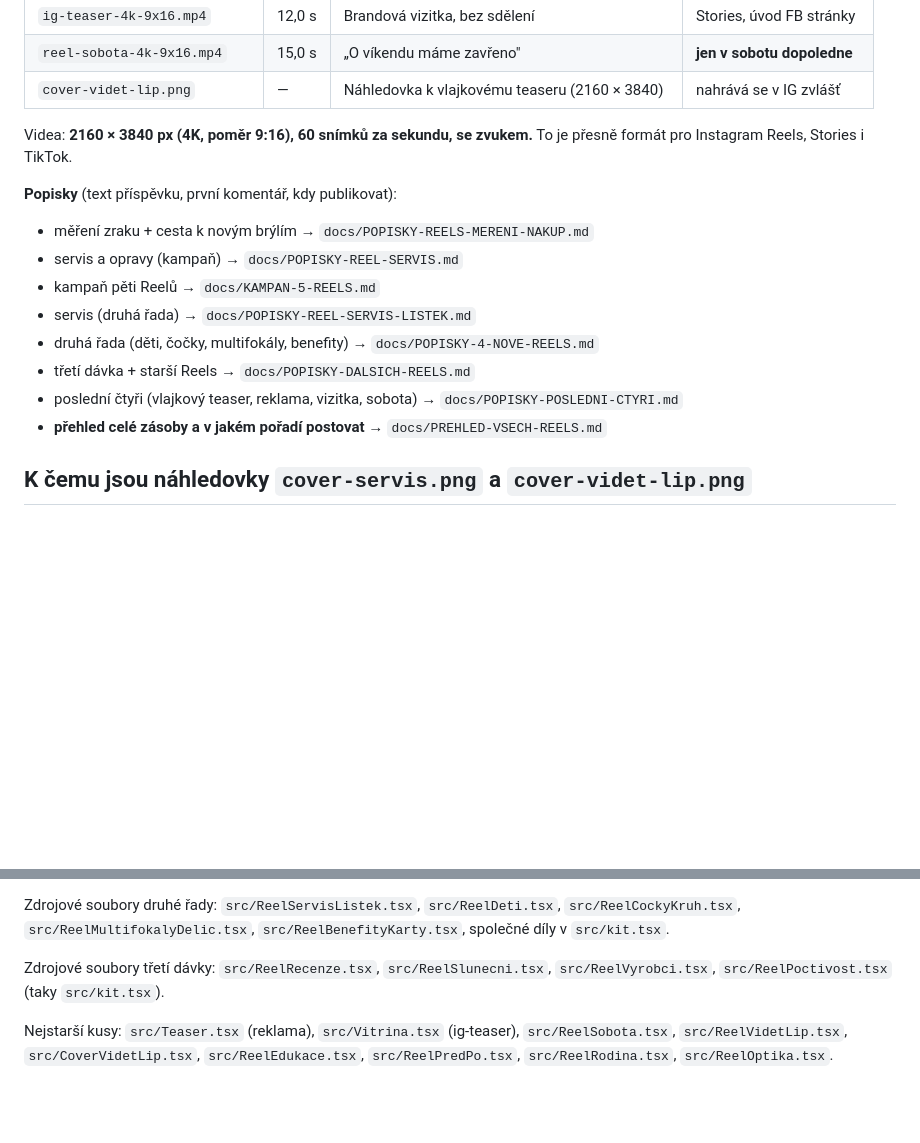
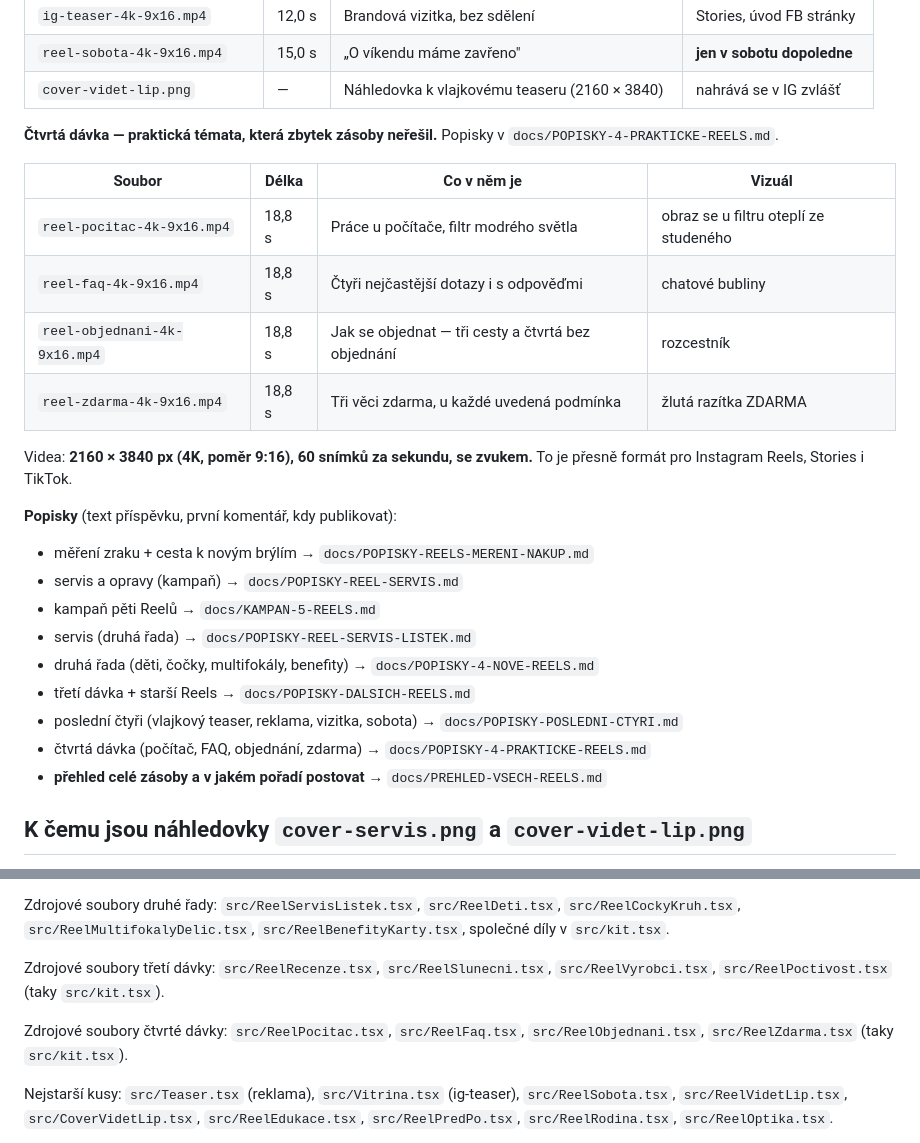
Before and after one commit to Dawe583/OptikDvorak, a Markdown page: promo-video/hotove/README.md, 2 parts joined by grey strips. GitHub-like rendering; blank space fills up the shorter version.

```diff
--- a/promo-video/hotove/README.md
+++ b/promo-video/hotove/README.md
@@ -73,6 +73,17 @@ a k čemu se hodí: `docs/POPISKY-POSLEDNI-CTYRI.md`.
 | `reel-sobota-4k-9x16.mp4` | 15,0 s | „O víkendu máme zavřeno" | **jen v sobotu dopoledne** |
 | `cover-videt-lip.png` | — | Náhledovka k vlajkovému teaseru (2160 × 3840) | nahrává se v IG zvlášť |
 
+
+**Čtvrtá dávka — praktická témata, která zbytek zásoby neřešil.** Popisky
+v `docs/POPISKY-4-PRAKTICKE-REELS.md`.
+
+| Soubor | Délka | Co v něm je | Vizuál |
+| --- | --- | --- | --- |
+| `reel-pocitac-4k-9x16.mp4` | 18,8 s | Práce u počítače, filtr modrého světla | obraz se u filtru oteplí ze studeného |
+| `reel-faq-4k-9x16.mp4` | 18,8 s | Čtyři nejčastější dotazy i s odpověďmi | chatové bubliny |
+| `reel-objednani-4k-9x16.mp4` | 18,8 s | Jak se objednat — tři cesty a čtvrtá bez objednání | rozcestník |
+| `reel-zdarma-4k-9x16.mp4` | 18,8 s | Tři věci zdarma, u každé uvedená podmínka | žlutá razítka ZDARMA |
+
 Videa: **2160 × 3840 px (4K, poměr 9:16), 60 snímků za sekundu, se zvukem.**
 To je přesně formát pro Instagram Reels, Stories i TikTok.
 
@@ -85,6 +96,7 @@ To je přesně formát pro Instagram Reels, Stories i TikTok.
 - druhá řada (děti, čočky, multifokály, benefity) → `docs/POPISKY-4-NOVE-REELS.md`
 - třetí dávka + starší Reels → `docs/POPISKY-DALSICH-REELS.md`
 - poslední čtyři (vlajkový teaser, reklama, vizitka, sobota) → `docs/POPISKY-POSLEDNI-CTYRI.md`
+- čtvrtá dávka (počítač, FAQ, objednání, zdarma) → `docs/POPISKY-4-PRAKTICKE-REELS.md`
 - **přehled celé zásoby a v jakém pořadí postovat** → `docs/PREHLED-VSECH-REELS.md`
 
 ## K čemu jsou náhledovky `cover-servis.png` a `cover-videt-lip.png`
@@ -136,6 +148,9 @@ Zdrojové soubory druhé řady: `src/ReelServisListek.tsx`, `src/ReelDeti.tsx`,
 Zdrojové soubory třetí dávky: `src/ReelRecenze.tsx`, `src/ReelSlunecni.tsx`,
 `src/ReelVyrobci.tsx`, `src/ReelPoctivost.tsx` (taky `src/kit.tsx`).
 
+Zdrojové soubory čtvrté dávky: `src/ReelPocitac.tsx`, `src/ReelFaq.tsx`,
+`src/ReelObjednani.tsx`, `src/ReelZdarma.tsx` (taky `src/kit.tsx`).
+
 Nejstarší kusy: `src/Teaser.tsx` (reklama), `src/Vitrina.tsx` (ig-teaser),
 `src/ReelSobota.tsx`, `src/ReelVidetLip.tsx`, `src/CoverVidetLip.tsx`,
 `src/ReelEdukace.tsx`, `src/ReelPredPo.tsx`, `src/ReelRodina.tsx`,
```
Also changed, not shown: docs/POPISKY-4-PRAKTICKE-REELS.md (added, +161 -0 lines), docs/PREHLED-VSECH-REELS.md (+9 -1 lines).
